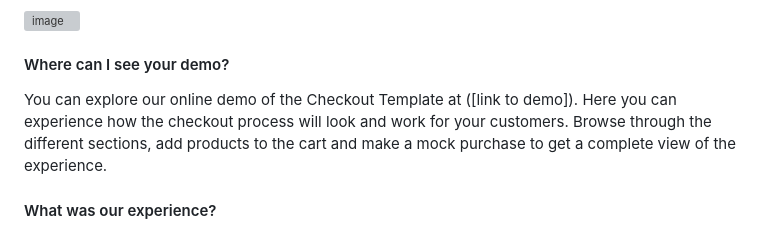
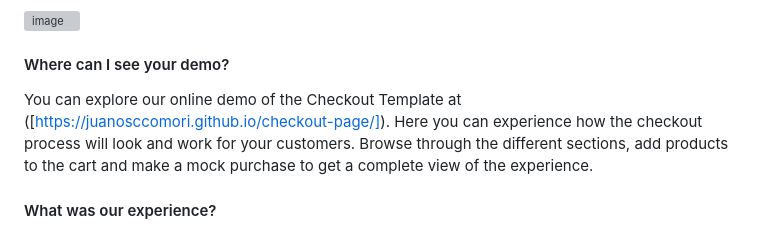
Before and after one commit to juanoscco/checkout-page, a Markdown page: README.md, the part around the change. Drawn GitHub-style; grey boxes are pictures that could not be loaded.

Commit message:
Update README.md
link

```diff
--- a/README.md
+++ b/README.md
@@ -40,7 +40,7 @@
 
 
 #### Where can I see your demo?
-You can explore our online demo of the Checkout Template at ([link to demo]). Here you can experience how the checkout process will look and work for your customers. Browse through the different sections, add products to the cart and make a mock purchase to get a complete view of the experience.
+You can explore our online demo of the Checkout Template at ([https://juanosccomori.github.io/checkout-page/]). Here you can experience how the checkout process will look and work for your customers. Browse through the different sections, add products to the cart and make a mock purchase to get a complete view of the experience.
 
 #### What was our experience?
 We designed this checkout template with an optimized user experience in mind. Every step of the checkout process has been streamlined so customers can complete their purchases quickly and without hassle. We've worked closely with designers and usability experts to make sure every interaction is intuitive and enjoyable.
```
